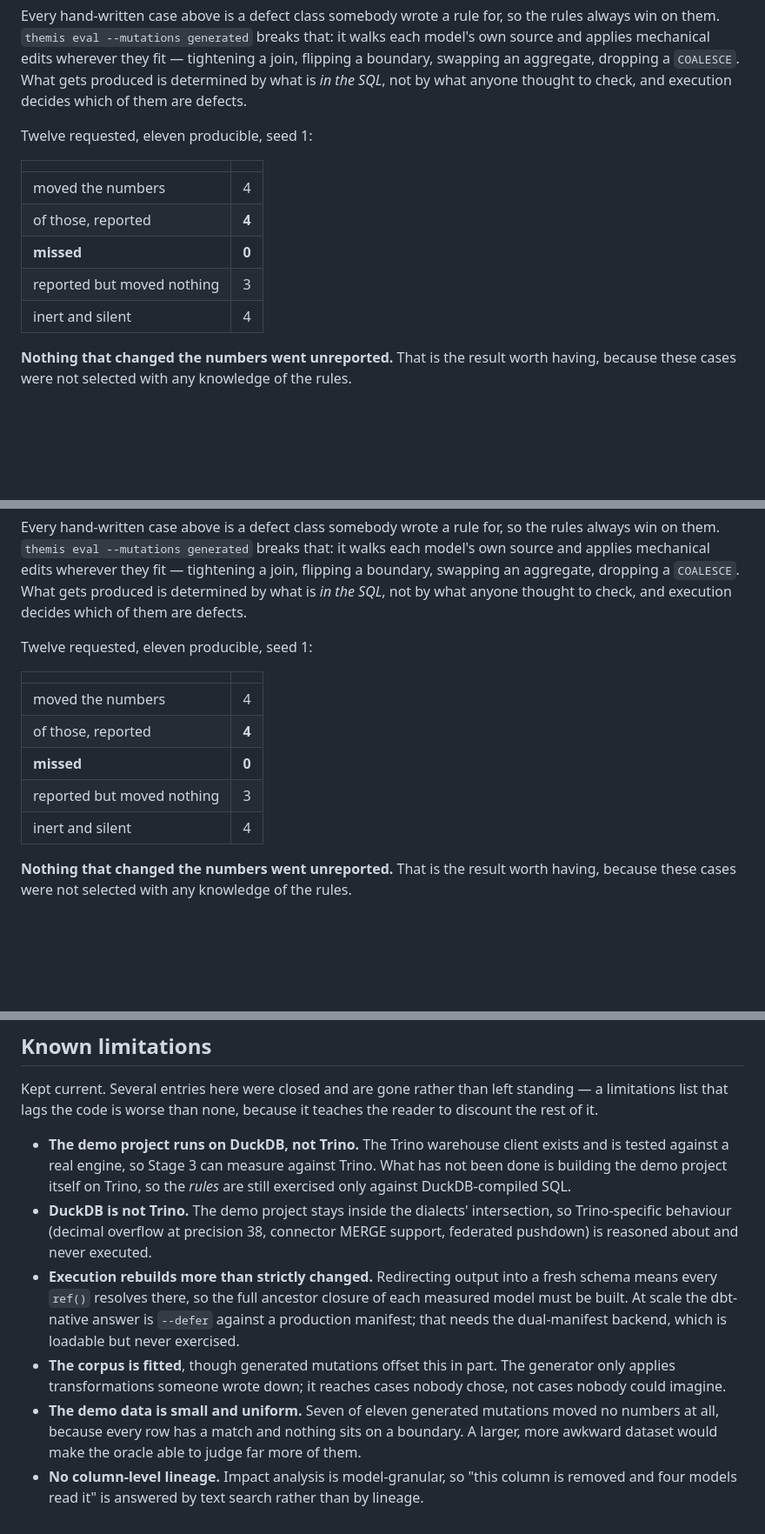
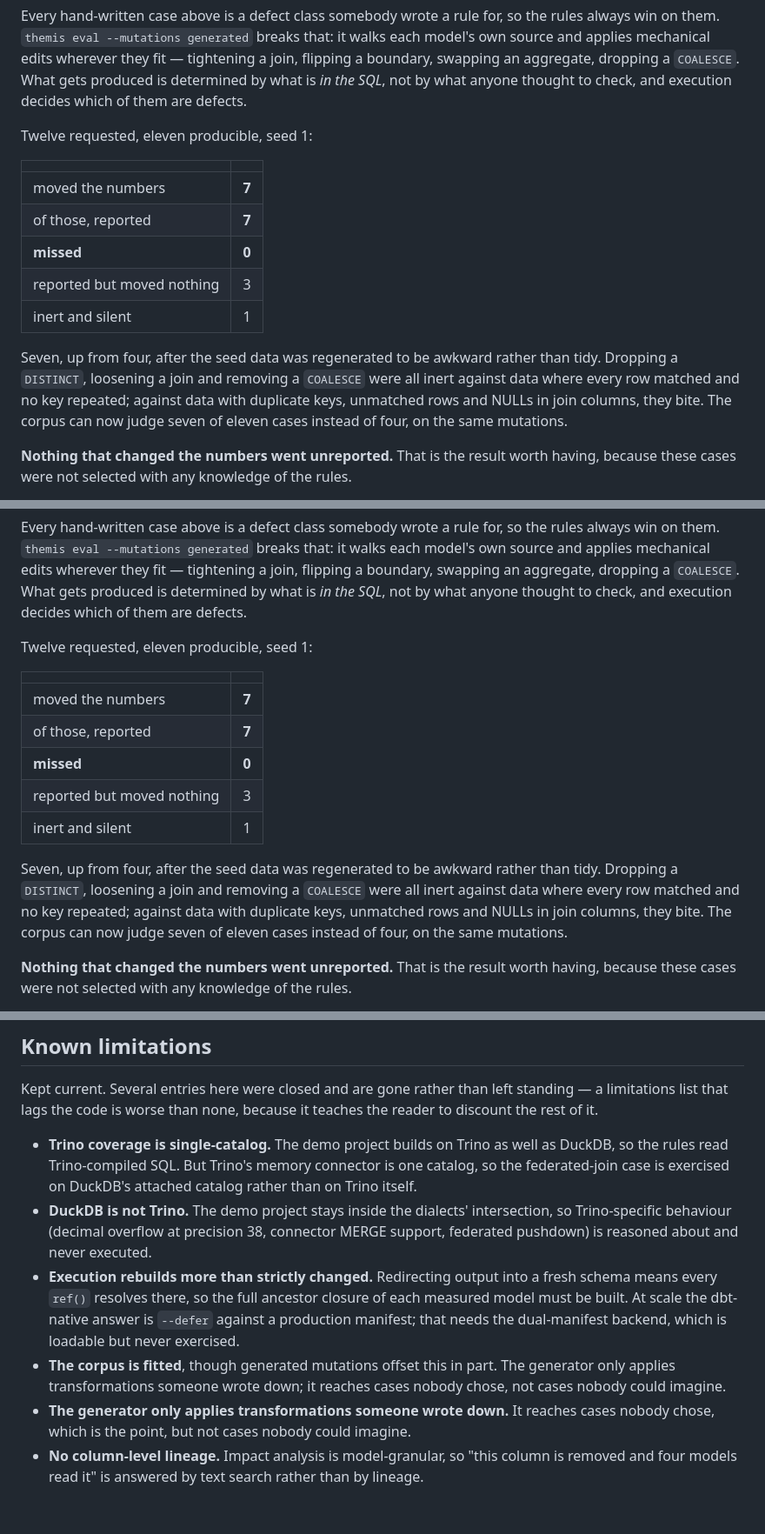
Before and after one commit to jadoon200/themis, a Markdown page: docs/EVAL.md, 3 parts joined by grey strips. Shown at 87% size. GitHub-like rendering; blank space fills up the shorter version.

Commit message:
Record the Trino and data results
Seven of eleven generated mutations now move the numbers, up from
four, purely from regenerating the seed data to be awkward rather than
tidy. Dropping a DISTINCT, loosening a join and removing a COALESCE
were all inert against data where every row matched; against data with
duplicate keys, unmatched rows and NULLs they bite.

Trino coverage is now real but single-catalog: the memory connector is
one catalog, so the federated-join case stays on DuckDB's attached
one.

```diff
--- a/docs/EVAL.md
+++ b/docs/EVAL.md
@@ -198,11 +198,17 @@ Twelve requested, eleven producible, seed 1:
 
 | | |
 |---|---|
-| moved the numbers | 4 |
-| of those, reported | **4** |
+| moved the numbers | **7** |
+| of those, reported | **7** |
 | **missed** | **0** |
 | reported but moved nothing | 3 |
-| inert and silent | 4 |
+| inert and silent | 1 |
+
+Seven, up from four, after the seed data was regenerated to be awkward rather than
+tidy. Dropping a `DISTINCT`, loosening a join and removing a `COALESCE` were all inert
+against data where every row matched and no key repeated; against data with duplicate
+keys, unmatched rows and NULLs in join columns, they bite. The corpus can now judge
+seven of eleven cases instead of four, on the same mutations.
 
 **Nothing that changed the numbers went unreported.** That is the result worth having,
 because these cases were not selected with any knowledge of the rules.
@@ -229,11 +235,17 @@ Twelve requested, eleven producible, seed 1:
 
 | | |
 |---|---|
-| moved the numbers | 4 |
-| of those, reported | **4** |
+| moved the numbers | **7** |
+| of those, reported | **7** |
 | **missed** | **0** |
 | reported but moved nothing | 3 |
-| inert and silent | 4 |
+| inert and silent | 1 |
+
+Seven, up from four, after the seed data was regenerated to be awkward rather than
+tidy. Dropping a `DISTINCT`, loosening a join and removing a `COALESCE` were all inert
+against data where every row matched and no key repeated; against data with duplicate
+keys, unmatched rows and NULLs in join columns, they bite. The corpus can now judge
+seven of eleven cases instead of four, on the same mutations.
 
 **Nothing that changed the numbers went unreported.** That is the result worth having,
 because these cases were not selected with any knowledge of the rules.
@@ -397,10 +409,10 @@ Kept current. Several entries here were closed and are gone rather than left sta
 a limitations list that lags the code is worse than none, because it teaches the reader
 to discount the rest of it.
 
-- **The demo project runs on DuckDB, not Trino.** The Trino warehouse client exists and
-  is tested against a real engine, so Stage 3 can measure against Trino. What has not
-  been done is building the demo project itself on Trino, so the *rules* are still
-  exercised only against DuckDB-compiled SQL.
+- **Trino coverage is single-catalog.** The demo project builds on Trino as well as
+  DuckDB, so the rules read Trino-compiled SQL. But Trino's memory connector is one
+  catalog, so the federated-join case is exercised on DuckDB's attached catalog rather
+  than on Trino itself.
 - **DuckDB is not Trino.** The demo project stays inside the dialects' intersection, so
   Trino-specific behaviour (decimal overflow at precision 38, connector MERGE support,
   federated pushdown) is reasoned about and never executed.
@@ -412,8 +424,7 @@ to discount the rest of it.
 - **The corpus is fitted**, though generated mutations offset this in part. The
   generator only applies transformations someone wrote down; it reaches cases nobody
   chose, not cases nobody could imagine.
-- **The demo data is small and uniform.** Seven of eleven generated mutations moved no
-  numbers at all, because every row has a match and nothing sits on a boundary. A
-  larger, more awkward dataset would make the oracle able to judge far more of them.
+- **The generator only applies transformations someone wrote down.** It reaches cases
+  nobody chose, which is the point, but not cases nobody could imagine.
 - **No column-level lineage.** Impact analysis is model-granular, so "this column is
   removed and four models read it" is answered by text search rather than by lineage.
```
